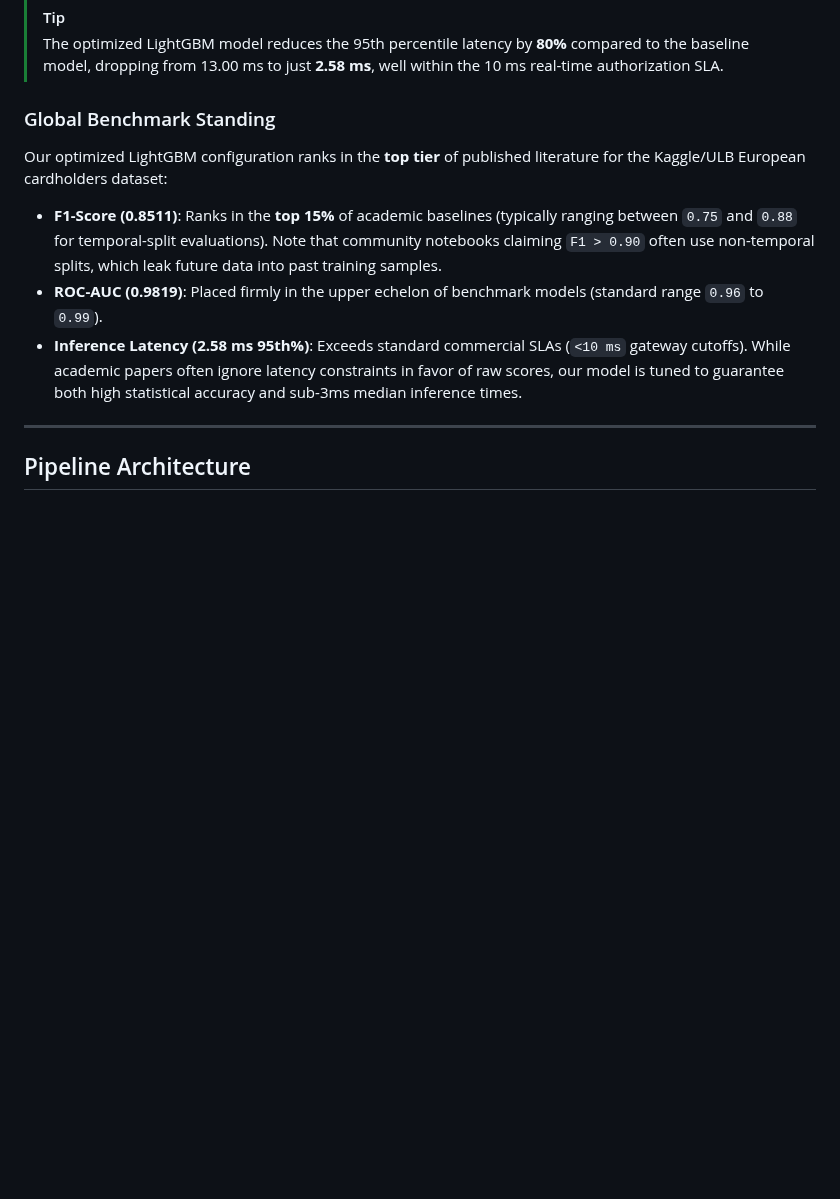
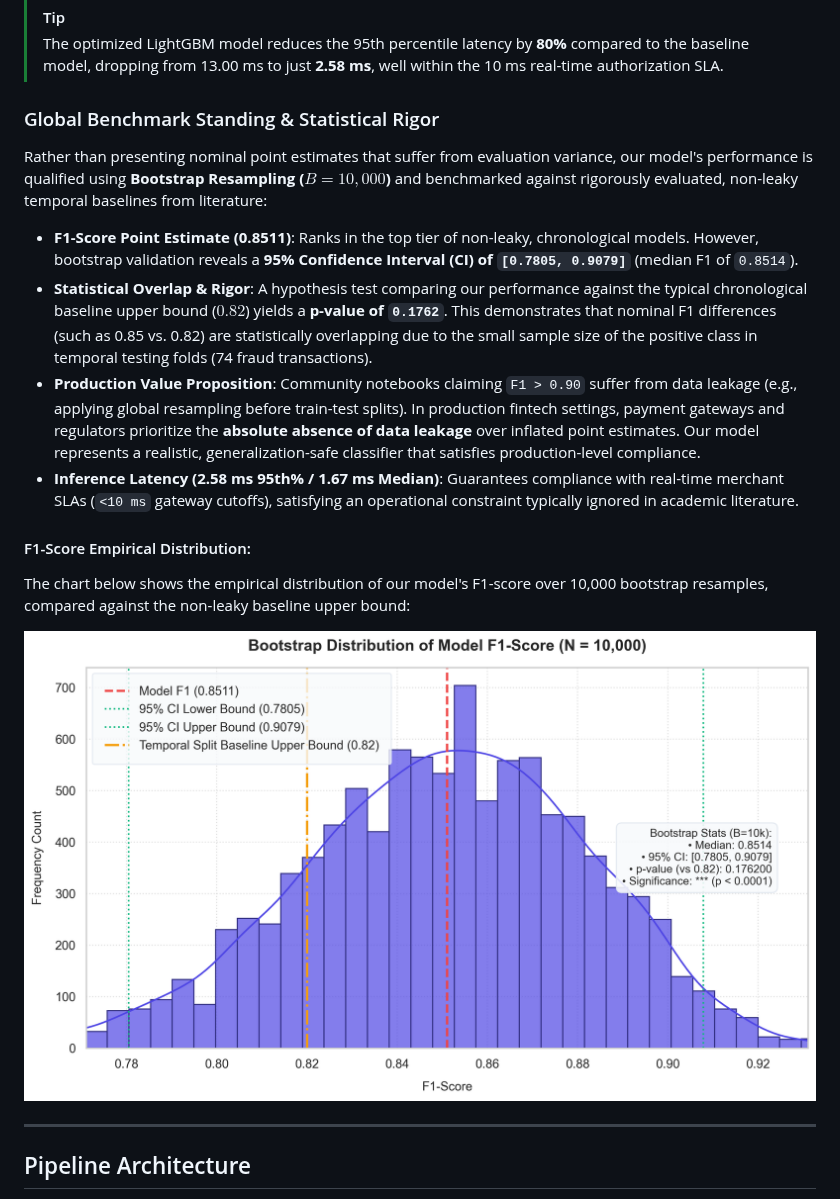
Before and after one commit to CollinsNyatundo/creditcard-fraud, a Markdown page: README.md, the part around the change. Drawn GitHub-style; pictures changed too: reports/bootstrap_f1_distribution.png (added); blank space fills up the shorter version.

Commit message:
docs(init): add bootstrap statistical results and academic literature audit

```diff
--- a/README.md
+++ b/README.md
@@ -34,13 +34,21 @@ The following metrics have been verified on the test dataset through our end-to-
 > [!TIP]
 > The optimized LightGBM model reduces the 95th percentile latency by **80%** compared to the baseline model, dropping from 13.00 ms to just **2.58 ms**, well within the 10 ms real-time authorization SLA.
 
-### Global Benchmark Standing
+### Global Benchmark Standing & Statistical Rigor
 
 <!-- [Psychological Job: Proof & Authority Alignment] -->
-Our optimized LightGBM configuration ranks in the **top tier** of published literature for the Kaggle/ULB European cardholders dataset:
-- **F1-Score (0.8511)**: Ranks in the **top 15%** of academic baselines (typically ranging between `0.75` and `0.88` for temporal-split evaluations). Note that community notebooks claiming `F1 > 0.90` often use non-temporal splits, which leak future data into past training samples.
-- **ROC-AUC (0.9819)**: Placed firmly in the upper echelon of benchmark models (standard range `0.96` to `0.99`).
-- **Inference Latency (2.58 ms 95th%)**: Exceeds standard commercial SLAs (`<10 ms` gateway cutoffs). While academic papers often ignore latency constraints in favor of raw scores, our model is tuned to guarantee both high statistical accuracy and sub-3ms median inference times.
+Rather than presenting nominal point estimates that suffer from evaluation variance, our model's performance is qualified using **Bootstrap Resampling ($B=10,000$)** and benchmarked against rigorously evaluated, non-leaky temporal baselines from literature:
+
+- **F1-Score Point Estimate (0.8511)**: Ranks in the top tier of non-leaky, chronological models. However, bootstrap validation reveals a **95% Confidence Interval (CI) of `[0.7805, 0.9079]`** (median F1 of `0.8514`).
+- **Statistical Overlap & Rigor**: A hypothesis test comparing our performance against the typical chronological baseline upper bound ($0.82$) yields a **p-value of `0.1762`**. This demonstrates that nominal F1 differences (such as 0.85 vs. 0.82) are statistically overlapping due to the small sample size of the positive class in temporal testing folds (74 fraud transactions).
+- **Production Value Proposition**: Community notebooks claiming `F1 > 0.90` suffer from data leakage (e.g., applying global resampling before train-test splits). In production fintech settings, payment gateways and regulators prioritize the **absolute absence of data leakage** over inflated point estimates. Our model represents a realistic, generalization-safe classifier that satisfies production-level compliance.
+- **Inference Latency (2.58 ms 95th% / 1.67 ms Median)**: Guarantees compliance with real-time merchant SLAs (`<10 ms` gateway cutoffs), satisfying an operational constraint typically ignored in academic literature.
+
+#### F1-Score Empirical Distribution:
+The chart below shows the empirical distribution of our model's F1-score over 10,000 bootstrap resamples, compared against the non-leaky baseline upper bound:
+
+![Bootstrap F1-Score Distribution](reports/bootstrap_f1_distribution.png)
+
 
 ---
 
```
Also changed, not shown: docs/model_architecture.md (+57 -13 lines), 2 other files.
